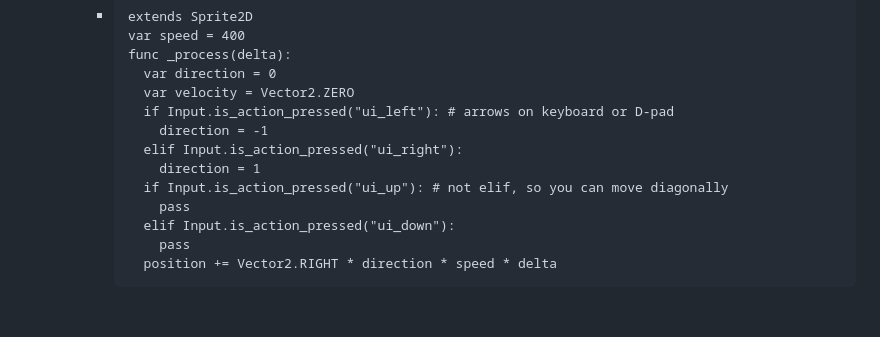
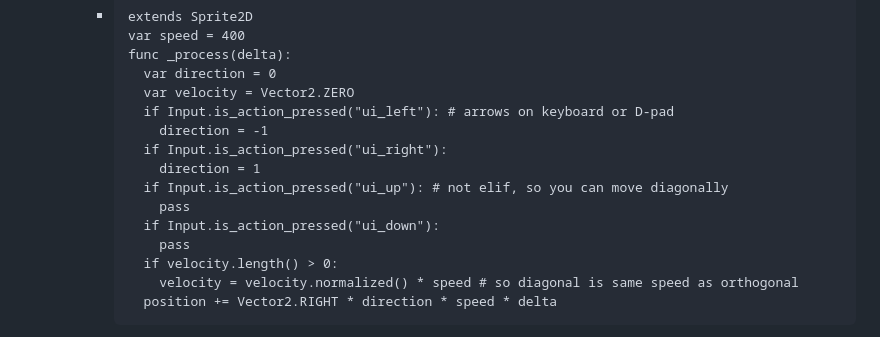
Before and after one commit to hchiam/learning-godot, a Markdown page: README.md, the part around the change. GitHub-like rendering; blank space fills up the shorter version.

Commit message:
so diagonal is same speed as orthogonal

````diff
--- a/README.md
+++ b/README.md
@@ -66,12 +66,14 @@ GDScript: https://docs.godotengine.org/en/stable/tutorials/scripting/gdscript/in
         var velocity = Vector2.ZERO
         if Input.is_action_pressed("ui_left"): # arrows on keyboard or D-pad
           direction = -1
-        elif Input.is_action_pressed("ui_right"):
+        if Input.is_action_pressed("ui_right"):
           direction = 1
         if Input.is_action_pressed("ui_up"): # not elif, so you can move diagonally
           pass
-        elif Input.is_action_pressed("ui_down"):
+        if Input.is_action_pressed("ui_down"):
           pass
+        if velocity.length() > 0:
+          velocity = velocity.normalized() * speed # so diagonal is same speed as orthogonal
         position += Vector2.RIGHT * direction * speed * delta
       ```
   - `@export var speed = 400` lets you show the `speed` variable in the Inspector
````
